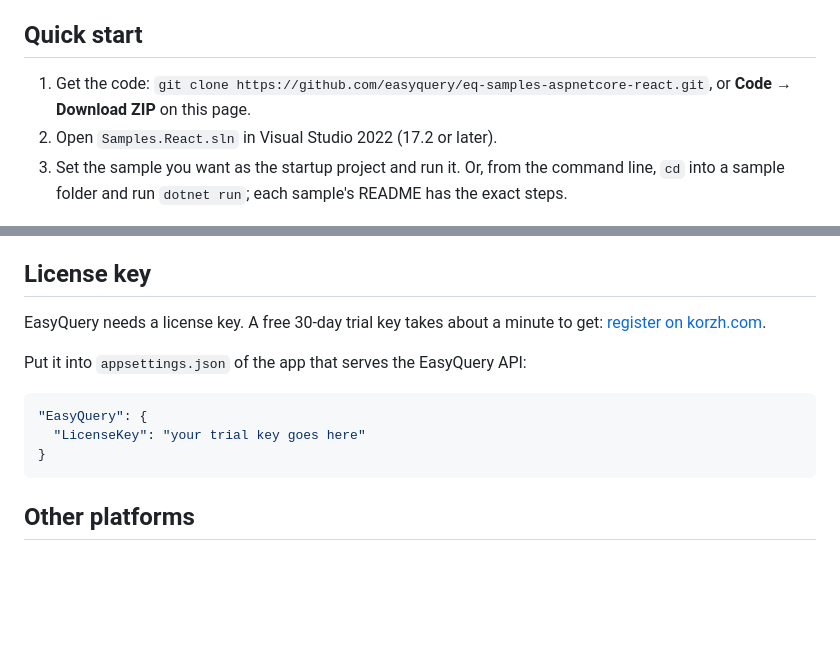
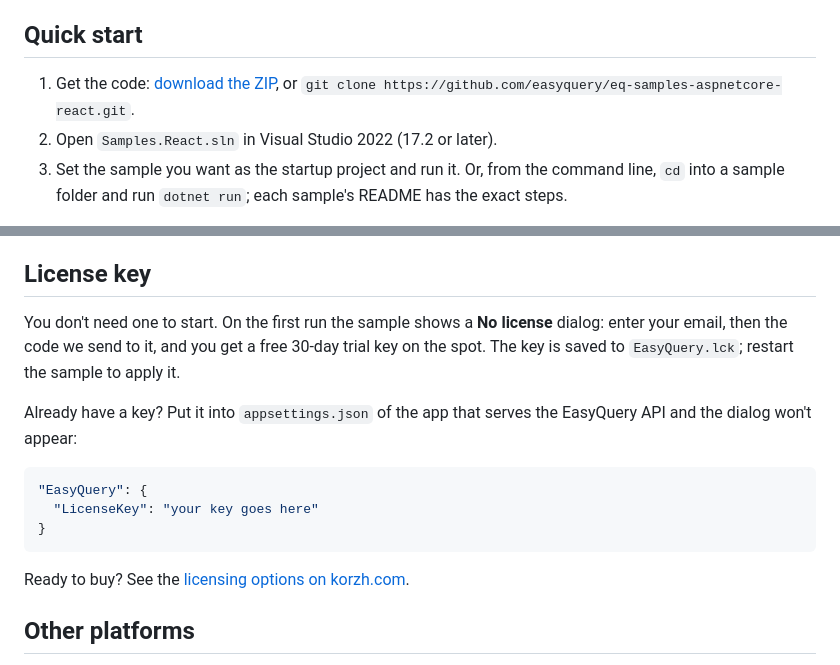
Before and after one commit to easyquery/eq-samples-aspnetcore-react, a Markdown page: README.md, 2 parts joined by grey strips. Drawn GitHub-style; blank space fills up the shorter version.

````diff
--- a/README.md
+++ b/README.md
@@ -15,7 +15,8 @@ to .NET applications. The samples in this repository show it on ASP.NET Core + R
 
 ## Quick start
 
-1. Get the code: `git clone https://github.com/easyquery/eq-samples-aspnetcore-react.git`, or **Code → Download ZIP** on this page.
+1. Get the code: [download the ZIP](https://github.com/easyquery/eq-samples-aspnetcore-react/archive/refs/heads/main.zip),
+   or `git clone https://github.com/easyquery/eq-samples-aspnetcore-react.git`.
 2. Open `Samples.React.sln` in Visual Studio 2022 (17.2 or later).
 3. Set the sample you want as the startup project and run it. Or, from the command line, `cd` into a sample folder and run `dotnet run`; each sample's README has the exact steps.
 
@@ -31,16 +32,18 @@ EasyQuery version, change it there.
 
 ## License key
 
-EasyQuery needs a license key. A free 30-day trial key takes about a minute to get:
-[register on korzh.com](https://korzh.com/easyquery?utm_source=github&utm_medium=sample&utm_campaign=eq-samples-aspnetcore-react#get-started).
+You don't need one to start. On the first run the sample shows a **No license** dialog: enter your
+email, then the code we send to it, and you get a free 30-day trial key on the spot. The key is saved to `EasyQuery.lck`; restart the sample to apply it.
 
-Put it into `appsettings.json` of the app that serves the EasyQuery API:
+Already have a key? Put it into `appsettings.json` of the app that serves the EasyQuery API and the dialog won't appear:
 
 ```json
 "EasyQuery": {
-  "LicenseKey": "your trial key goes here"
+  "LicenseKey": "your key goes here"
 }
 ```
+
+Ready to buy? See the [licensing options on korzh.com](https://korzh.com/easyquery?utm_source=github&utm_medium=sample&utm_campaign=eq-samples-aspnetcore-react#licensing).
 
 ## Other platforms
 
````
Also changed, not shown: AdvancedSearch/README.md (+6 -4 lines).
